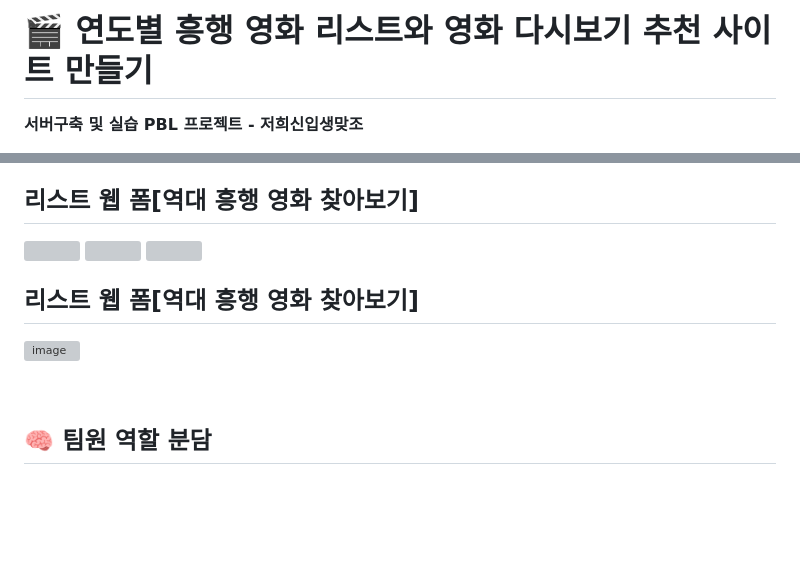
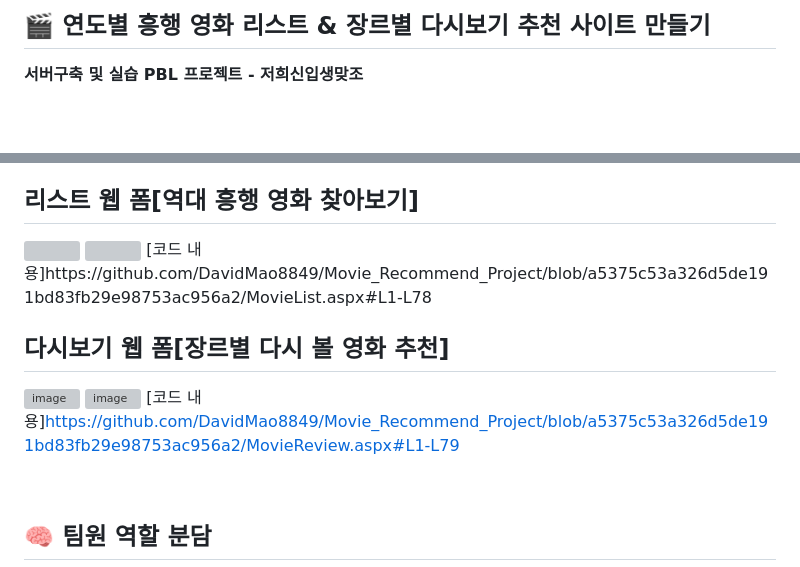
Before and after one commit to DavidMao8849/Movie_Recommend_Project, a Markdown page: README.md, 2 parts joined by grey strips. GitHub-like rendering; folded sections open; blank space fills up the shorter version; grey boxes are pictures that could not be loaded.

```diff
--- a/README.md
+++ b/README.md
@@ -1,4 +1,4 @@
-# 🎬 연도별 흥행 영화 리스트와 영화 다시보기 추천 사이트 만들기
+## 🎬 연도별 흥행 영화 리스트 & 장르별 다시보기 추천 사이트 만들기
 **서버구축 및 실습 PBL 프로젝트 - 저희신입생맞조**
 > 팀원: 이은우, 권경운, 최희유, 송여빈
 > 프로젝트 기간: 2024년 1학기
@@ -91,7 +56,10 @@ ASP.NET Web Forms를 활용하여 제작한 웹사이트입니다.<br />
 <img src="https://github.com/user-attachments/assets/ad2cb257-9adb-49b0-ba7e-d517f5056aa2"/>
+[코드 내용]https://github.com/DavidMao8849/Movie_Recommend_Project/blob/a5375c53a326d5de191bd83fb29e98753ac956a2/MovieList.aspx#L1-L78
 
-## 리스트 웹 폼[역대 흥행 영화 찾아보기]
+## 다시보기 웹 폼[장르별 다시 볼 영화 추천]
 ![image](https://github.com/user-attachments/assets/d229cf6e-5c5f-4195-975f-48409c9a0ac8)
+![image](https://github.com/user-attachments/assets/073f50d8-8782-488b-b9f4-5a4eb299c2d4)
+[코드 내용]https://github.com/DavidMao8849/Movie_Recommend_Project/blob/a5375c53a326d5de191bd83fb29e98753ac956a2/MovieReview.aspx#L1-L79
 
 </details>
 
```
Also changed, not shown: other parts of README.md (+1 -36 lines).
